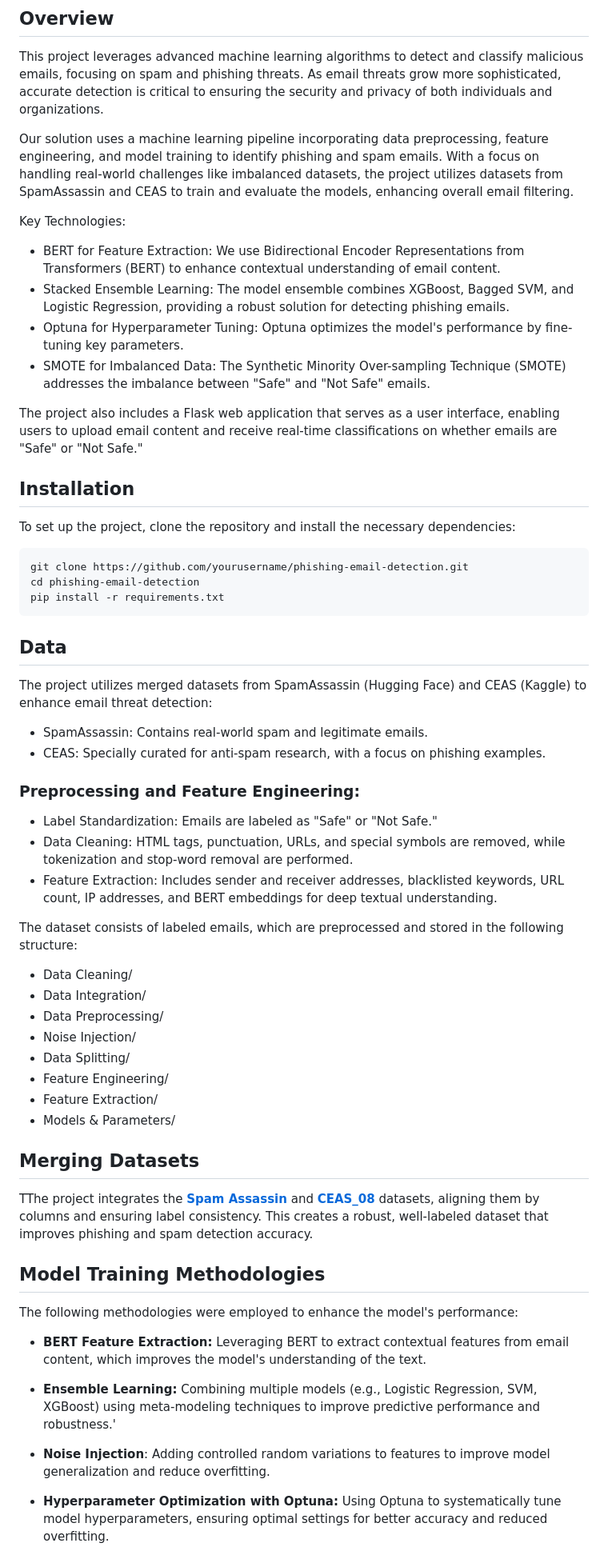
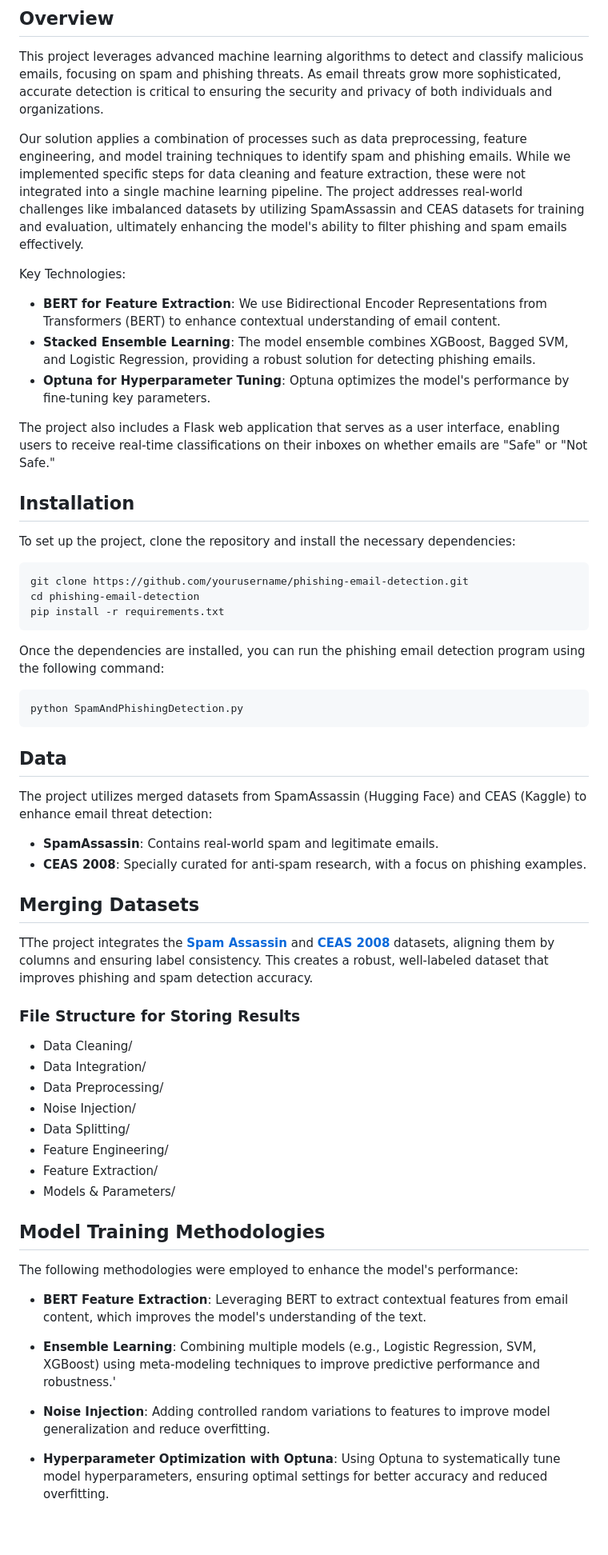
Before and after one commit to Koon-Kiat/Spam-And-Phishing-Detection-Using-Machine-Learning, a Markdown page: readme.md, the part around the change printed below. Shown: that part at 80% size. Rendered like a GitHub page; blank space fills up the shorter version.

Commit message:
Refactor project description and update installation instructions

````diff
--- a/readme.md
+++ b/readme.md
@@ -7,15 +7,14 @@
 ## Overview
 This project leverages advanced machine learning algorithms to detect and classify malicious emails, focusing on spam and phishing threats. As email threats grow more sophisticated, accurate detection is critical to ensuring the security and privacy of both individuals and organizations.
 
-Our solution uses a machine learning pipeline incorporating data preprocessing, feature engineering, and model training to identify phishing and spam emails. With a focus on handling real-world challenges like imbalanced datasets, the project utilizes datasets from SpamAssassin and CEAS to train and evaluate the models, enhancing overall email filtering.
+Our solution applies a combination of processes such as data preprocessing, feature engineering, and model training techniques to identify spam and phishing emails. While we implemented specific steps for data cleaning and feature extraction, these were not integrated into a single machine learning pipeline. The project addresses real-world challenges like imbalanced datasets by utilizing SpamAssassin and CEAS datasets for training and evaluation, ultimately enhancing the model's ability to filter phishing and spam emails effectively.
 
 Key Technologies:
-- BERT for Feature Extraction: We use Bidirectional Encoder Representations from Transformers (BERT) to enhance contextual understanding of email content.
-- Stacked Ensemble Learning: The model ensemble combines XGBoost, Bagged SVM, and Logistic Regression, providing a robust solution for detecting phishing emails.
-- Optuna for Hyperparameter Tuning: Optuna optimizes the model's performance by fine-tuning key parameters.
-- SMOTE for Imbalanced Data: The Synthetic Minority Over-sampling Technique (SMOTE) addresses the imbalance between "Safe" and "Not Safe" emails.
+- **BERT for Feature Extraction**: We use Bidirectional Encoder Representations from Transformers (BERT) to enhance contextual understanding of email content.
+- **Stacked Ensemble Learning**: The model ensemble combines XGBoost, Bagged SVM, and Logistic Regression, providing a robust solution for detecting phishing emails.
+- **Optuna for Hyperparameter Tuning**: Optuna optimizes the model's performance by fine-tuning key parameters.
 
-The project also includes a Flask web application that serves as a user interface, enabling users to upload email content and receive real-time classifications on whether emails are "Safe" or "Not Safe."
+The project also includes a Flask web application that serves as a user interface, enabling users to receive real-time classifications on their inboxes on whether emails are "Safe" or "Not Safe."
 
 
 ## Installation
@@ -27,19 +26,21 @@ git clone https://github.com/yourusername/phishing-email-detection.git
 cd phishing-email-detection
 pip install -r requirements.txt
 ```
+Once the dependencies are installed, you can run the phishing email detection program using the following command:
+```bash
+python SpamAndPhishingDetection.py
+```
 
 ## Data
 The project utilizes merged datasets from SpamAssassin (Hugging Face) and CEAS (Kaggle) to enhance email threat detection:
 
-- SpamAssassin: Contains real-world spam and legitimate emails.
-- CEAS: Specially curated for anti-spam research, with a focus on phishing examples.
-### Preprocessing and Feature Engineering:
-- Label Standardization: Emails are labeled as "Safe" or "Not Safe."
-- Data Cleaning: HTML tags, punctuation, URLs, and special symbols are removed, while tokenization and stop-word removal are performed.
-- Feature Extraction: Includes sender and receiver addresses, blacklisted keywords, URL count, IP addresses, and BERT embeddings for deep textual understanding.
+- **SpamAssassin**: Contains real-world spam and legitimate emails.
+- **CEAS 2008**: Specially curated for anti-spam research, with a focus on phishing examples.
 
+## Merging Datasets
+TThe project integrates the **[Spam Assassin](https://huggingface.co/datasets/talby/spamassassin)** and **[CEAS 2008](https://www.kaggle.com/datasets/naserabdullahalam/phishing-email-dataset?select=CEAS_08.csv)** datasets, aligning them by columns and ensuring label consistency. This creates a robust, well-labeled dataset that improves phishing and spam detection accuracy.
 
-The dataset consists of labeled emails, which are preprocessed and stored in the following structure:
+### File Structure for Storing Results
 - Data Cleaning/
 - Data Integration/
 - Data Preprocessing/
@@ -49,18 +50,14 @@ The dataset consists of labeled emails, which are preprocessed and stored in the
 - Feature Extraction/
 - Models & Parameters/
 
-## Merging Datasets
-TThe project integrates the **[Spam Assassin](https://huggingface.co/datasets/talby/spamassassin)** and **[CEAS_08](https://www.kaggle.com/datasets/naserabdullahalam/phishing-email-dataset?select=CEAS_08.csv)** datasets, aligning them by columns and ensuring label consistency. This creates a robust, well-labeled dataset that improves phishing and spam detection accuracy.
-
-
 ## Model Training Methodologies
 The following methodologies were employed to enhance the model's performance:
 
-- **BERT Feature Extraction:** Leveraging BERT to extract contextual features from email content, which improves the model's understanding of the text.
+- **BERT Feature Extraction**: Leveraging BERT to extract contextual features from email content, which improves the model's understanding of the text.
 
-- **Ensemble Learning:** Combining multiple models (e.g., Logistic Regression, SVM, XGBoost) using meta-modeling techniques to improve predictive performance and robustness.'
+- **Ensemble Learning**: Combining multiple models (e.g., Logistic Regression, SVM, XGBoost) using meta-modeling techniques to improve predictive performance and robustness.'
 
 - **Noise Injection**: Adding controlled random variations to features to improve model generalization and reduce overfitting.
 
-- **Hyperparameter Optimization with Optuna:** Using Optuna to systematically tune model hyperparameters, ensuring optimal settings for better accuracy and reduced overfitting.
+- **Hyperparameter Optimization with Optuna**: Using Optuna to systematically tune model hyperparameters, ensuring optimal settings for better accuracy and reduced overfitting.
 
````
Also changed, not shown: other parts of readme.md (+37 -14 lines).
